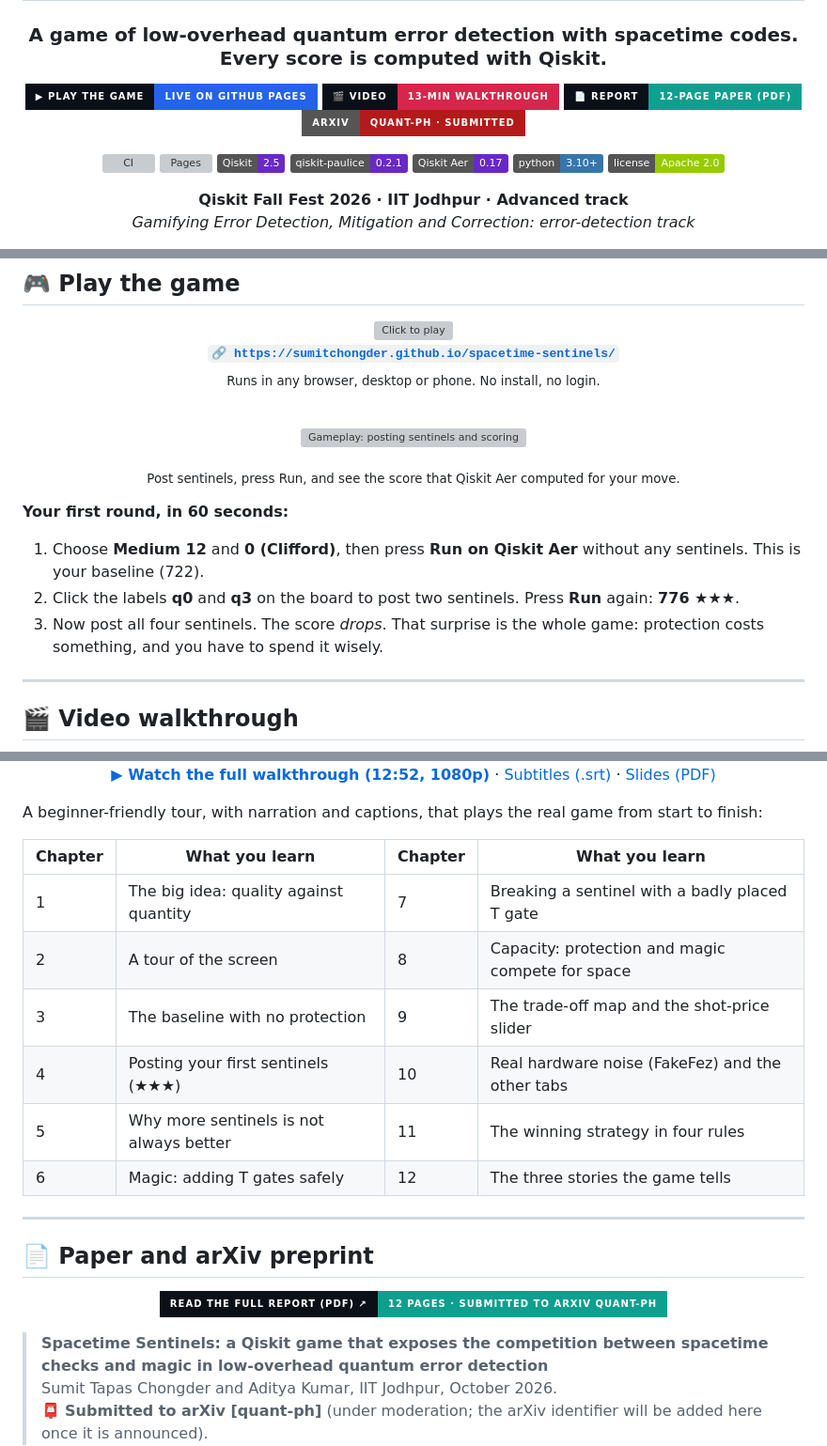
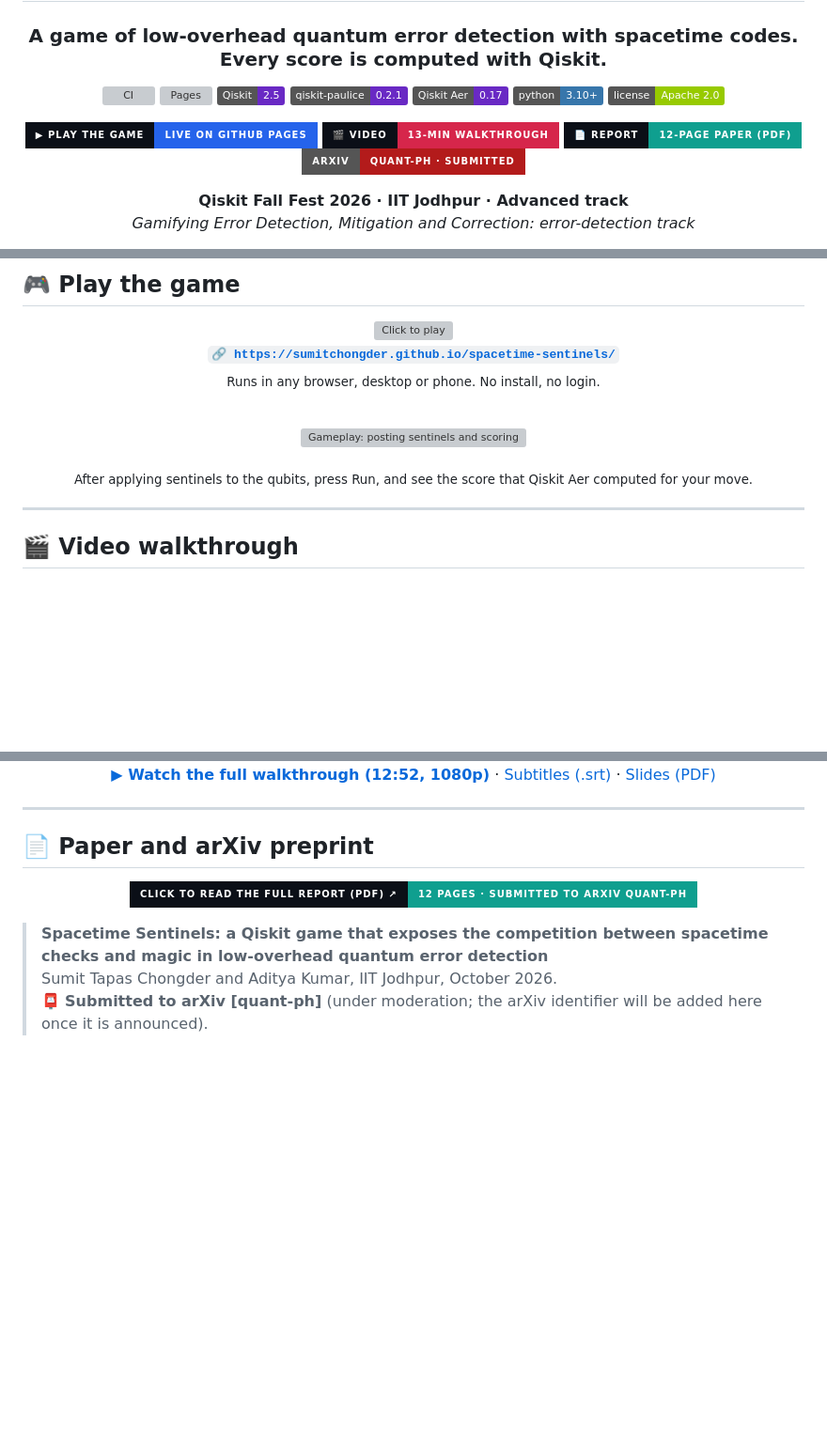
Before and after one commit to Sumitchongder/spacetime-sentinels, a Markdown page: README.md, 3 parts joined by grey strips. Shown at 94% size. GitHub-like rendering; badges without logos; blank space fills up the shorter version; grey boxes are pictures that could not be loaded.

```diff
--- a/README.md
+++ b/README.md
@@ -6,11 +6,6 @@
 
 ### A game of low-overhead quantum error detection with spacetime codes. Every score is computed with Qiskit.
 
-[![Play the game](https://img.shields.io/badge/▶_PLAY_THE_GAME-live_on_GitHub_Pages-2563EB?style=for-the-badge&labelColor=0B0F17)](https://sumitchongder.github.io/spacetime-sentinels/)
-[![Video walkthrough](https://img.shields.io/badge/🎬_VIDEO-13--min_walkthrough-D6264B?style=for-the-badge&labelColor=0B0F17)](#-video-walkthrough)
-[![Report](https://img.shields.io/badge/📄_REPORT-12--page_paper_(PDF)-0F9F8F?style=for-the-badge&labelColor=0B0F17)](report/main.pdf)
-[![arXiv](https://img.shields.io/badge/arXiv-quant--ph_·_submitted-B31B1B?style=for-the-badge&logo=arxiv&logoColor=white)](#-paper-and-arxiv-preprint)
-
 [![CI](https://github.com/Sumitchongder/spacetime-sentinels/actions/workflows/ci.yml/badge.svg)](https://github.com/Sumitchongder/spacetime-sentinels/actions/workflows/ci.yml)
 [![Pages](https://github.com/Sumitchongder/spacetime-sentinels/actions/workflows/pages.yml/badge.svg)](https://sumitchongder.github.io/spacetime-sentinels/)
 ![Qiskit](https://img.shields.io/badge/Qiskit-2.5-6929C4?logo=qiskit&logoColor=white)
@@ -18,6 +13,14 @@
 ![Qiskit Aer](https://img.shields.io/badge/Qiskit_Aer-0.17-6929C4)
 ![Python](https://img.shields.io/badge/python-3.10%2B-3776AB?logo=python&logoColor=white)
 [![License](https://img.shields.io/badge/license-Apache_2.0-green)](LICENSE)
+
+
+[![Play the game](https://img.shields.io/badge/▶_PLAY_THE_GAME-live_on_GitHub_Pages-2563EB?style=for-the-badge&labelColor=0B0F17)](https://sumitchongder.github.io/spacetime-sentinels/)
+[![Video walkthrough](https://img.shields.io/badge/🎬_VIDEO-13--min_walkthrough-D6264B?style=for-the-badge&labelColor=0B0F17)](#-video-walkthrough)
+[![Report](https://img.shields.io/badge/📄_REPORT-12--page_paper_(PDF)-0F9F8F?style=for-the-badge&labelColor=0B0F17)](report/main.pdf)
+[![arXiv](https://img.shields.io/badge/arXiv-quant--ph_·_submitted-B31B1B?style=for-the-badge&logo=arxiv&logoColor=white)](#-paper-and-arxiv-preprint)
+
+
 
 **Qiskit Fall Fest 2026 · IIT Jodhpur · Advanced track**<br>
 *Gamifying Error Detection, Mitigation and Correction: error-detection track*
@@ -50,13 +53,7 @@ Indian Institute of Technology Jodhpur<br>
 
-<sub>Post sentinels, press Run, and see the score that Qiskit Aer computed for your move.</sub>
+<sub>After applying sentinels to the qubits, press Run, and see the score that Qiskit Aer computed for your move.</sub>
 
 </div>
-
-**Your first round, in 60 seconds:**
-
-1. Choose **Medium 12** and **0 (Clifford)**, then press **Run on Qiskit Aer** without any sentinels. This is your baseline (722).
-2. Click the labels **q0** and **q3** on the board to post two sentinels. Press **Run** again: **776 ★★★**.
-3. Now post all four sentinels. The score *drops*. That surprise is the whole game: protection costs something, and you have to spend it wisely.
 
 ---
 
@@ -72,16 +69,6 @@ Indian Institute of Technology Jodhpur<br>
 
 </div>
 
-A beginner-friendly tour, with narration and captions, that plays the real game from start to finish:
-
-| Chapter | What you learn | Chapter | What you learn |
-|---|---|---|---|
-| 1 | The big idea: quality against quantity | 7 | Breaking a sentinel with a badly placed T gate |
-| 2 | A tour of the screen | 8 | Capacity: protection and magic compete for space |
-| 3 | The baseline with no protection | 9 | The trade-off map and the shot-price slider |
-| 4 | Posting your first sentinels (★★★) | 10 | Real hardware noise (FakeFez) and the other tabs |
-| 5 | Why more sentinels is not always better | 11 | The winning strategy in four rules |
-| 6 | Magic: adding T gates safely | 12 | The three stories the game tells |
 
 ---
 
@@ -89,7 +76,7 @@ A beginner-friendly tour, with narration and captions, that plays the real game
 
 <div align="center">
 
-<a href="report/main.pdf"><img src="https://img.shields.io/badge/READ_THE_FULL_REPORT_(PDF)_↗-12_pages_·_submitted_to_arXiv_quant--ph-0F9F8F?style=for-the-badge&labelColor=0B0F17" width="82%" alt="Read the report"></a>
+<a href="report/main.pdf"><img src="https://img.shields.io/badge/CLICK_TO_READ_THE_FULL_REPORT_(PDF)_↗-12_pages_·_submitted_to_arXiv_quant--ph-0F9F8F?style=for-the-badge&labelColor=0B0F17" width="82%" alt="Read the report"></a>
 
 </div>
 
```
Also changed, not shown: other parts of README.md (+1 -1 lines).
